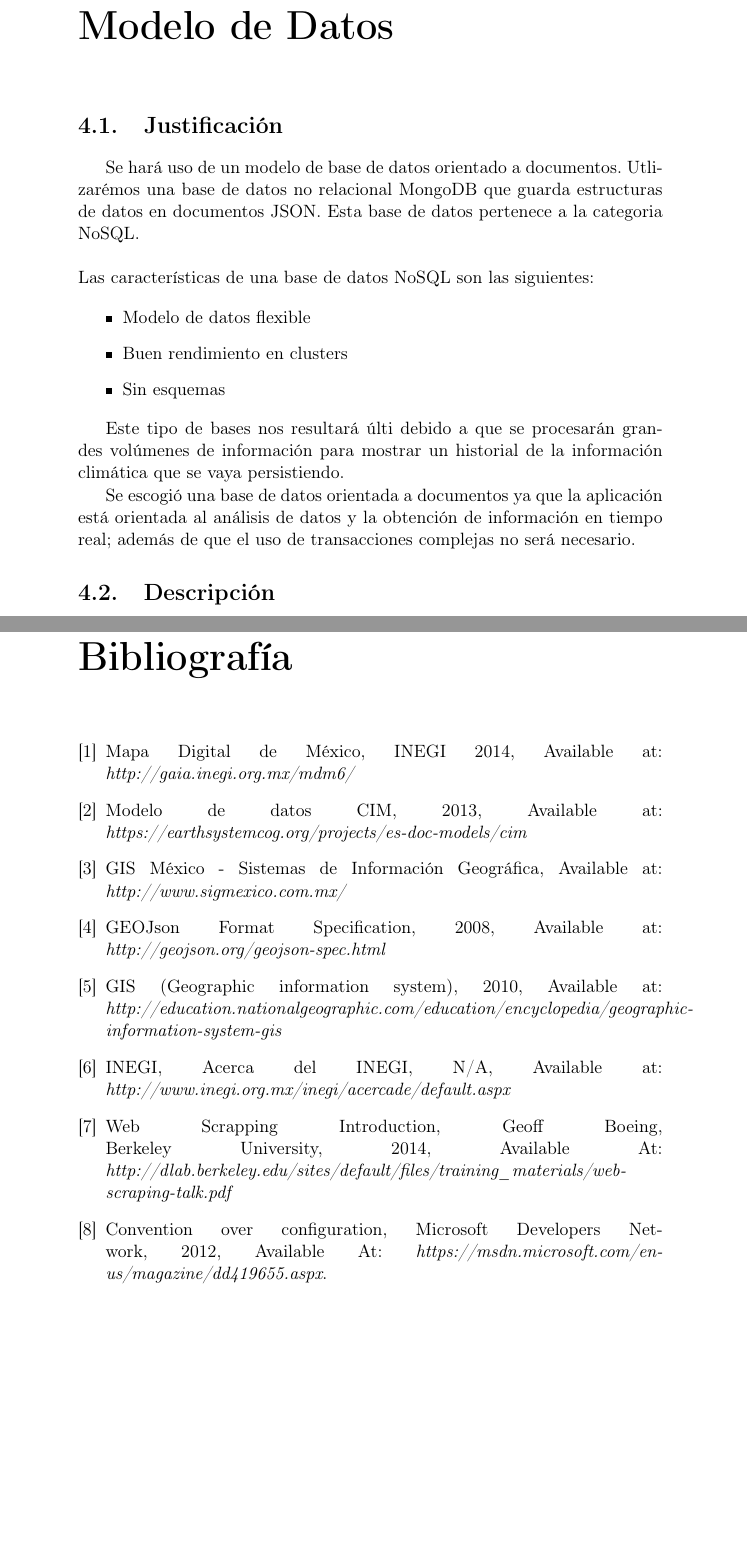
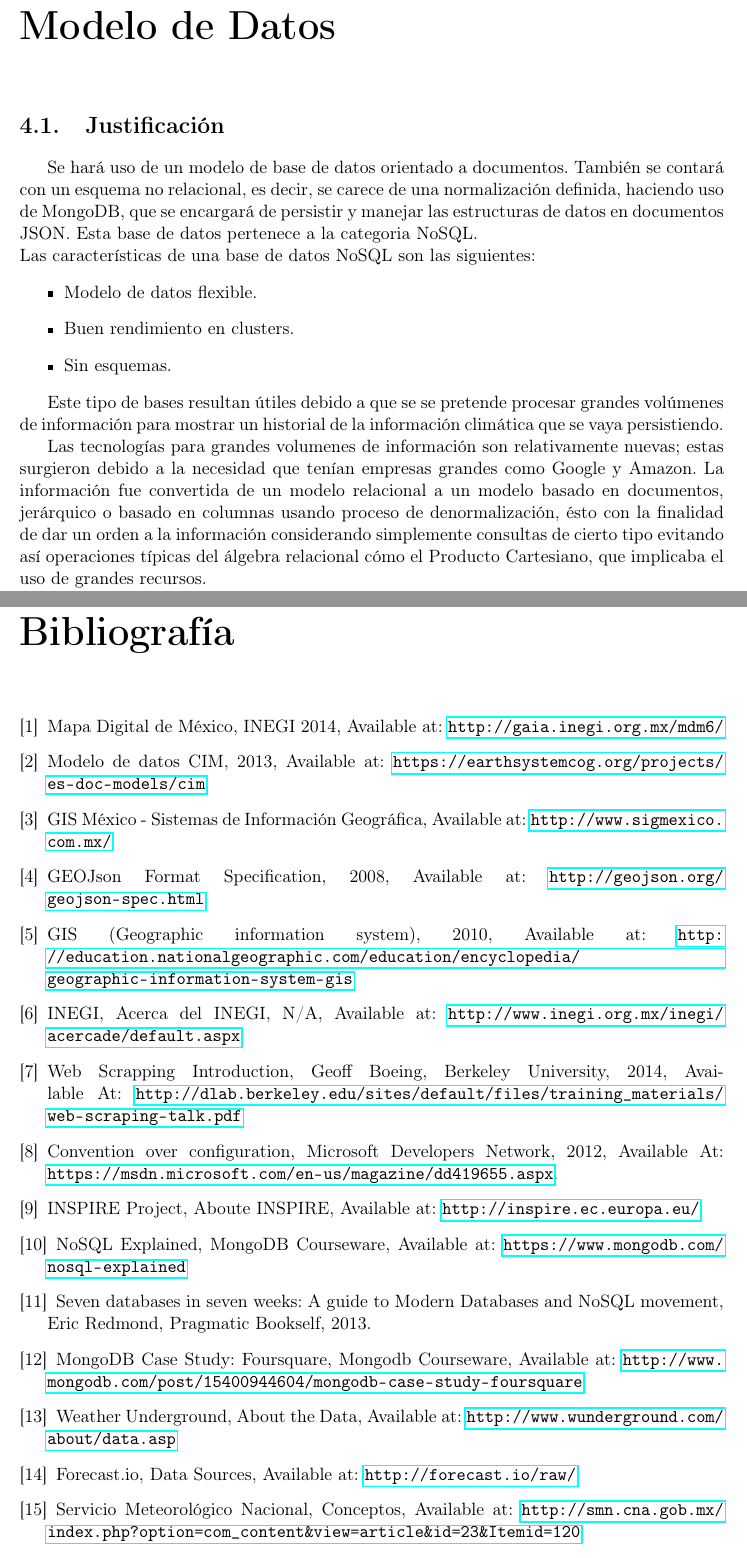
Before and after one commit to Ambienta2MX/Ambienta2MX-Core, a LaTeX document (TechnicalDocumentation/Technical_Report.tex, which reads TechnicalDocumentation/DataModel.tex, TechnicalDocumentation/References.tex): two parts of pages 15 and 37 of 37 before the commit and two parts of pages 13 and 36 of 36 after it, joined at a grey line, cut so that both start at the same text, the shorter picture padded with empty space. Compiled offline with pdfLaTeX.

Commit message:
#3, Updating data model justification and new references

```diff
--- a/TechnicalDocumentation/DataModel.tex
+++ b/TechnicalDocumentation/DataModel.tex
@@ -2,16 +2,16 @@
 \chapter{Modelo de Datos}
 
 \section{Justificación}
-Se hará uso de un modelo de base de datos orientado a documentos. Utlizarémos una base de datos no relacional MongoDB que guarda estructuras de datos en documentos JSON. Esta base de datos pertenece a la categoria NoSQL. \\
+
+Se hará uso de un modelo de base de datos orientado a documentos. También se contará con un esquema no relacional, es decir, se carece de una normalización definida, haciendo uso de  MongoDB, que se encargará de persistir y manejar las estructuras de datos en documentos JSON. Esta base de datos pertenece a la categoria NoSQL.
 \newline
 Las características de una base de datos NoSQL son las siguientes:
-
 \begin{itemize}
-  \item Modelo de datos flexible
-  \item Buen rendimiento en clusters
-  \item Sin esquemas
+  \item Modelo de datos flexible.
+  \item Buen rendimiento en clusters.
+  \item Sin esquemas.
 \end{itemize}
 
-Este tipo de bases nos resultará últi debido a que se procesarán grandes volúmenes de información para mostrar un historial de la información climática que se vaya persistiendo.
+Este tipo de bases resultan útiles debido a que se se pretende procesar grandes volúmenes de información para mostrar un historial de la información climática que se vaya persistiendo.
 
-Se escogió una base de datos orientada a documentos ya que la aplicación está orientada al análisis de datos y la obtención de información en tiempo real; además de que el uso de transacciones complejas no será necesario.
+Las tecnologías para grandes volumenes de información son relativamente nuevas; estas surgieron debido a la necesidad que tenían empresas grandes como Google y Amazon. La información fue convertida de un modelo relacional a un modelo basado en documentos, jerárquico o basado en columnas usando proceso de denormalización, ésto con la finalidad de dar un orden a la información considerando simplemente consultas de cierto tipo evitando así operaciones típicas del álgebra relacional cómo el Producto Cartesiano, que implicaba el uso de grandes recursos.
--- a/TechnicalDocumentation/References.tex
+++ b/TechnicalDocumentation/References.tex
@@ -1,18 +1,32 @@
 \begin{thebibliography}{1}
 	\bibitem{1}
-		Mapa Digital de México, INEGI 2014, Available at: \emph{http://gaia.inegi.org.mx/mdm6/}
+		Mapa Digital de México, INEGI 2014, Available at: \url{http://gaia.inegi.org.mx/mdm6/}
 	\bibitem{2}
-	   Modelo de datos CIM, 2013, Available at: \emph{https://earthsystemcog.org/projects/es-doc-models/cim}
+	   Modelo de datos CIM, 2013, Available at: \url{https://earthsystemcog.org/projects/es-doc-models/cim}
 	\bibitem{3}
-		 GIS México - Sistemas de Información Geográfica, Available at: \emph{http://www.sigmexico.com.mx/}
+		 GIS México - Sistemas de Información Geográfica, Available at: \url{http://www.sigmexico.com.mx/}
 	\bibitem{4}
-	     GEOJson Format Specification, 2008, Available at: \emph{http://geojson.org/geojson-spec.html}
+	     GEOJson Format Specification, 2008, Available at: \url{http://geojson.org/geojson-spec.html}
 	\bibitem{5}
-		 GIS (Geographic information system), 2010, Available at: \emph{http://education.nationalgeographic.com/education/encyclopedia/geographic-information-system-gis}
+		 GIS (Geographic information system), 2010, Available at: \url{http://education.nationalgeographic.com/education/encyclopedia/geographic-information-system-gis}
 	\bibitem{6}
-		INEGI, Acerca del INEGI, N/A, Available at: \emph{http://www.inegi.org.mx/inegi/acercade/default.aspx}
+		INEGI, Acerca del INEGI, N/A, Available at: \url{http://www.inegi.org.mx/inegi/acercade/default.aspx}
 	\bibitem{7}
-		Web Scrapping Introduction, Geoff Boeing, Berkeley University, 2014, Available At: \emph{http://dlab.berkeley.edu/sites/default/files/training\_materials/web-scraping-talk.pdf}
+		Web Scrapping Introduction, Geoff Boeing, Berkeley University, 2014, Available At: \url{http://dlab.berkeley.edu/sites/default/files/training\_materials/web-scraping-talk.pdf}
 	\bibitem{8}
-		Convention over configuration, Microsoft Developers Network, 2012, Available At: \emph{https://msdn.microsoft.com/en-us/magazine/dd419655.aspx}.
+		Convention over configuration, Microsoft Developers Network, 2012, Available At: \url{https://msdn.microsoft.com/en-us/magazine/dd419655.aspx}.
+	\bibitem{9}
+	    INSPIRE Project, Aboute INSPIRE, Available at: \url{http://inspire.ec.europa.eu/}
+	\bibitem{10}
+		NoSQL Explained, MongoDB Courseware, Available at: \url{https://www.mongodb.com/nosql-explained}
+	\bibitem{11}
+		Seven databases in seven weeks: A guide to Modern Databases and NoSQL movement, Eric Redmond, Pragmatic Bookself, 2013.
+	\bibitem{12}
+		MongoDB Case Study: Foursquare, Mongodb Courseware, Available at: \url{http://www.mongodb.com/post/15400944604/mongodb-case-study-foursquare}
+	\bibitem{13}
+		Weather Underground, About the Data, Available at: \url{http://www.wunderground.com/about/data.asp}
+	\bibitem{14}
+		Forecast.io, Data Sources, Available at: \url{http://forecast.io/raw/}
+	\bibitem{15}
+		Servicio Meteorológico Nacional, Conceptos, Available at: \url{http://smn.cna.gob.mx/index.php?option=com_content&view=article&id=23&Itemid=120}
 \end{thebibliography}
--- a/TechnicalDocumentation/Technical_Report.tex
+++ b/TechnicalDocumentation/Technical_Report.tex
@@ -1,12 +1,13 @@
 \documentclass[11pt]{report}
-\setcounter{tocdepth}{2} %shows all levels incl. paragraph
+\setcounter{tocdepth}{3} %shows all levels incl. paragraph
 \usepackage[spanish]{babel}
+\usepackage[tmargin=1in,bmargin=1in,lmargin=1.25in,rmargin=1.25in]{geometry}
 \usepackage[T1]{fontenc}
 \usepackage{graphicx}
 \usepackage[usenames]{color}
 \usepackage{amssymb}
 \usepackage{amsmath}
-\usepackage[hidelinks]{hyperref}
+\usepackage{hyperref}
 \usepackage{graphicx}
 \usepackage[utf8]{inputenc}
 \usepackage{booktabs}
```
Also changed, not shown: TechnicalDocumentation/DataModel.tex (19 more changed lines), TechnicalDocumentation/Technical_Report.tex (36 more changed lines).
